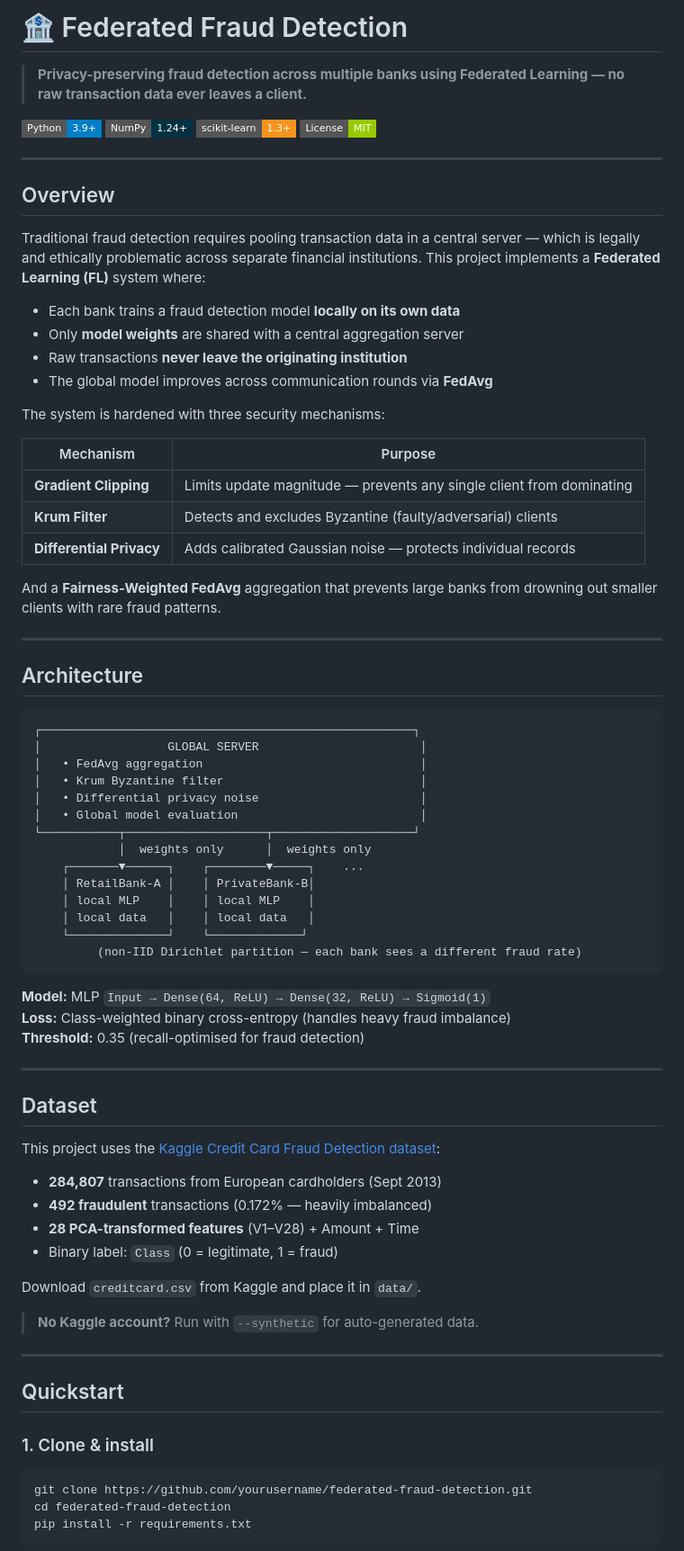
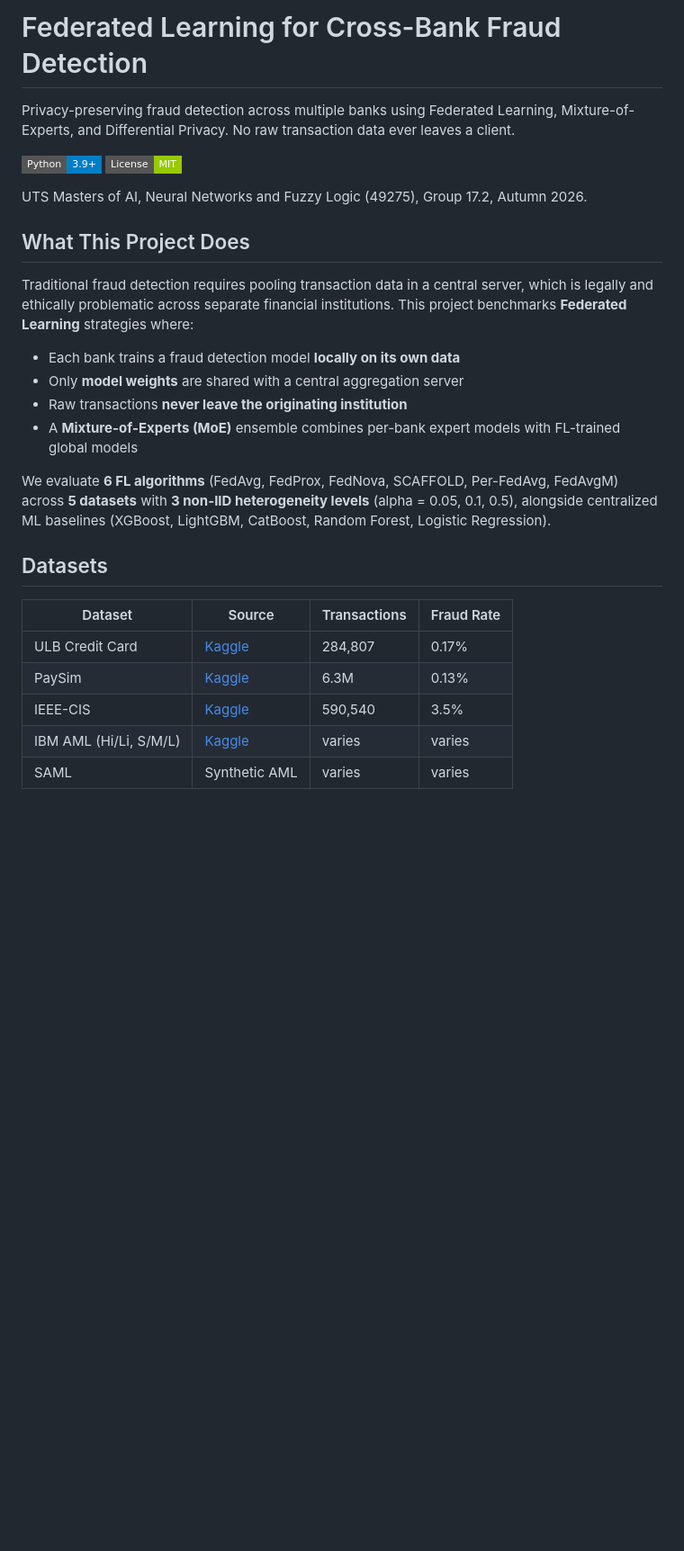
Before and after one commit to ShreePatil19/Federated-learning-for-cross-bank-fraud-detection, a Markdown page: README.md, the part around one of its changes. Shown at 90% size. Rendered like a GitHub page; badges without logos; blank space fills up the shorter version.

````diff
--- a/README.md
+++ b/README.md
@@ -1,82 +1,30 @@
-# 🏦 Federated Fraud Detection
+# Federated Learning for Cross-Bank Fraud Detection
 
-> **Privacy-preserving fraud detection across multiple banks using Federated Learning — no raw transaction data ever leaves a client.**
+Privacy-preserving fraud detection across multiple banks using Federated Learning, Mixture-of-Experts, and Differential Privacy. No raw transaction data ever leaves a client.
 
 [![Python](https://img.shields.io/badge/Python-3.9%2B-blue?style=flat-square&logo=python)](https://python.org)
-[![NumPy](https://img.shields.io/badge/NumPy-1.24%2B-013243?style=flat-square&logo=numpy)](https://numpy.org)
-[![scikit-learn](https://img.shields.io/badge/scikit--learn-1.3%2B-F7931E?style=flat-square&logo=scikit-learn)](https://scikit-learn.org)
 [![License: MIT](https://img.shields.io/badge/License-MIT-green?style=flat-square)](LICENSE)
 
----
+UTS Masters of AI, Neural Networks and Fuzzy Logic (49275), Group 17.2, Autumn 2026.
 
-## Overview
+## What This Project Does
 
-Traditional fraud detection requires pooling transaction data in a central server — which is legally and ethically problematic across separate financial institutions. This project implements a **Federated Learning (FL)** system where:
+Traditional fraud detection requires pooling transaction data in a central server, which is legally and ethically problematic across separate financial institutions. This project benchmarks **Federated Learning** strategies where:
 
 - Each bank trains a fraud detection model **locally on its own data**
 - Only **model weights** are shared with a central aggregation server
 - Raw transactions **never leave the originating institution**
-- The global model improves across communication rounds via **FedAvg**
+- A **Mixture-of-Experts (MoE)** ensemble combines per-bank expert models with FL-trained global models
 
-The system is hardened with three security mechanisms:
+We evaluate **6 FL algorithms** (FedAvg, FedProx, FedNova, SCAFFOLD, Per-FedAvg, FedAvgM) across **5 datasets** with **3 non-IID heterogeneity levels** (alpha = 0.05, 0.1, 0.5), alongside centralized ML baselines (XGBoost, LightGBM, CatBoost, Random Forest, Logistic Regression).
 
-| Mechanism | Purpose |
-|-----------|---------|
-| **Gradient Clipping** | Limits update magnitude — prevents any single client from dominating |
-| **Krum Filter** | Detects and excludes Byzantine (faulty/adversarial) clients |
-| **Differential Privacy** | Adds calibrated Gaussian noise — protects individual records |
+## Datasets
 
-And a **Fairness-Weighted FedAvg** aggregation that prevents large banks from drowning out smaller clients with rare fraud patterns.
+| Dataset | Source | Transactions | Fraud Rate |
+|---------|--------|-------------|------------|
+| ULB Credit Card | [Kaggle](https://www.kaggle.com/datasets/mlg-ulb/creditcardfraud) | 284,807 | 0.17% |
+| PaySim | [Kaggle](https://www.kaggle.com/datasets/ealaxi/paysim1) | 6.3M | 0.13% |
+| IEEE-CIS | [Kaggle](https://www.kaggle.com/c/ieee-fraud-detection) | 590,540 | 3.5% |
+| IBM AML (Hi/Li, S/M/L) | [Kaggle](https://www.kaggle.com/datasets/ealtman2019/ibm-transactions-for-anti-money-laundering-aml) | varies | varies |
+| SAML | Synthetic AML | varies | varies |
 
----
-
-## Architecture
-
-```
-┌─────────────────────────────────────────────────────┐
-│                  GLOBAL SERVER                       │
-│   • FedAvg aggregation                               │
-│   • Krum Byzantine filter                            │
-│   • Differential privacy noise                       │
-│   • Global model evaluation                          │
-└───────────┬────────────────────┬────────────────────┘
-            │  weights only      │  weights only
-    ┌───────▼──────┐    ┌────────▼─────┐    ...
-    │ RetailBank-A │    │ PrivateBank-B│
-    │ local MLP    │    │ local MLP    │
-    │ local data   │    │ local data   │
-    └──────────────┘    └─────────────┘
-         (non-IID Dirichlet partition — each bank sees a different fraud rate)
-```
-
-**Model:** MLP `Input → Dense(64, ReLU) → Dense(32, ReLU) → Sigmoid(1)`
-**Loss:** Class-weighted binary cross-entropy (handles heavy fraud imbalance)
-**Threshold:** 0.35 (recall-optimised for fraud detection)
-
----
-
-## Dataset
-
-This project uses the [Kaggle Credit Card Fraud Detection dataset](https://www.kaggle.com/datasets/mlg-ulb/creditcardfraud):
-
-- **284,807** transactions from European cardholders (Sept 2013)
-- **492 fraudulent** transactions (0.172% — heavily imbalanced)
-- **28 PCA-transformed features** (V1–V28) + Amount + Time
-- Binary label: `Class` (0 = legitimate, 1 = fraud)
-
-Download `creditcard.csv` from Kaggle and place it in `data/`.
-
-> **No Kaggle account?** Run with `--synthetic` for auto-generated data.
-
----
-
-## Quickstart
-
-### 1. Clone & install
-
-```bash
-git clone https://github.com/yourusername/federated-fraud-detection.git
-cd federated-fraud-detection
-pip install -r requirements.txt
-```
-
````
Also changed, not shown: other parts of README.md (+106 -140 lines).
